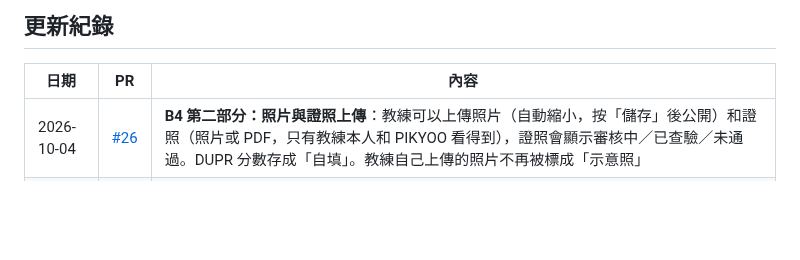
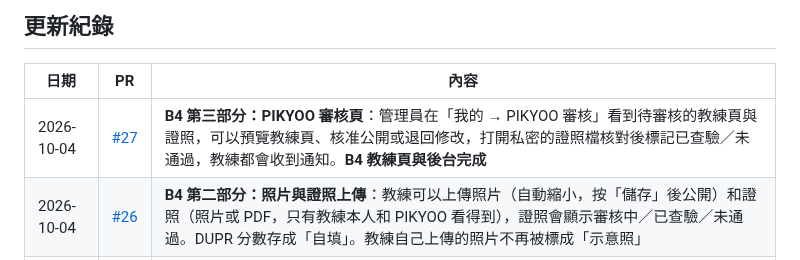
Before and after one commit to wutiger555/PIKYOO, a Markdown page: README.md, the part around the change. GitHub-like rendering; blank space fills up the shorter version.

Commit message:
Docs: APP.md current position (B5) and README log for PR #27
Co-Authored-By: Claude Opus 5.5 <noreply@anthropic.com>

```diff
--- a/README.md
+++ b/README.md
@@ -26,6 +26,7 @@ A pickleball platform for Taiwan to find courts, coaches, classes, and games.
 
 | 日期 | PR | 內容 |
 |---|---|---|
+| 2026-10-04 | [#27](https://github.com/wutiger555/PIKYOO/pull/27) | **B4 第三部分：PIKYOO 審核頁**：管理員在「我的 → PIKYOO 審核」看到待審核的教練頁與證照，可以預覽教練頁、核准公開或退回修改，打開私密的證照檔核對後標記已查驗／未通過，教練都會收到通知。**B4 教練頁與後台完成** |
 | 2026-10-04 | [#26](https://github.com/wutiger555/PIKYOO/pull/26) | **B4 第二部分：照片與證照上傳**：教練可以上傳照片（自動縮小，按「儲存」後公開）和證照（照片或 PDF，只有教練本人和 PIKYOO 看得到），證照會顯示審核中／已查驗／未通過。DUPR 分數存成「自填」。教練自己上傳的照片不再被標成「示意照」 |
 | 2026-10-04 | [#25](https://github.com/wutiger555/PIKYOO/pull/25) | **B4 第一部分：教練頁接上資料庫**：登入後可以申請成為教練、編輯教練頁與課程方案並儲存、送出審核（真登入啟用後生效）。教練後台上方會顯示頁面狀態（草稿／審核中／已公開）。示範網站不變 |
 | 2026-10-04 | [#24](https://github.com/wutiger555/PIKYOO/pull/24) | **B3：球局列表看得到兩週**：原本只有今天、明天、這個週末，現在是今天起 14 天，平日的局也看得到；篩選多了「日期」可以挑某一天，「週末」改成真的看星期幾。開團也能選這 14 天。B3 球局完成 |
```
Also changed, not shown: docs/APP.md (+1 -1 lines).
